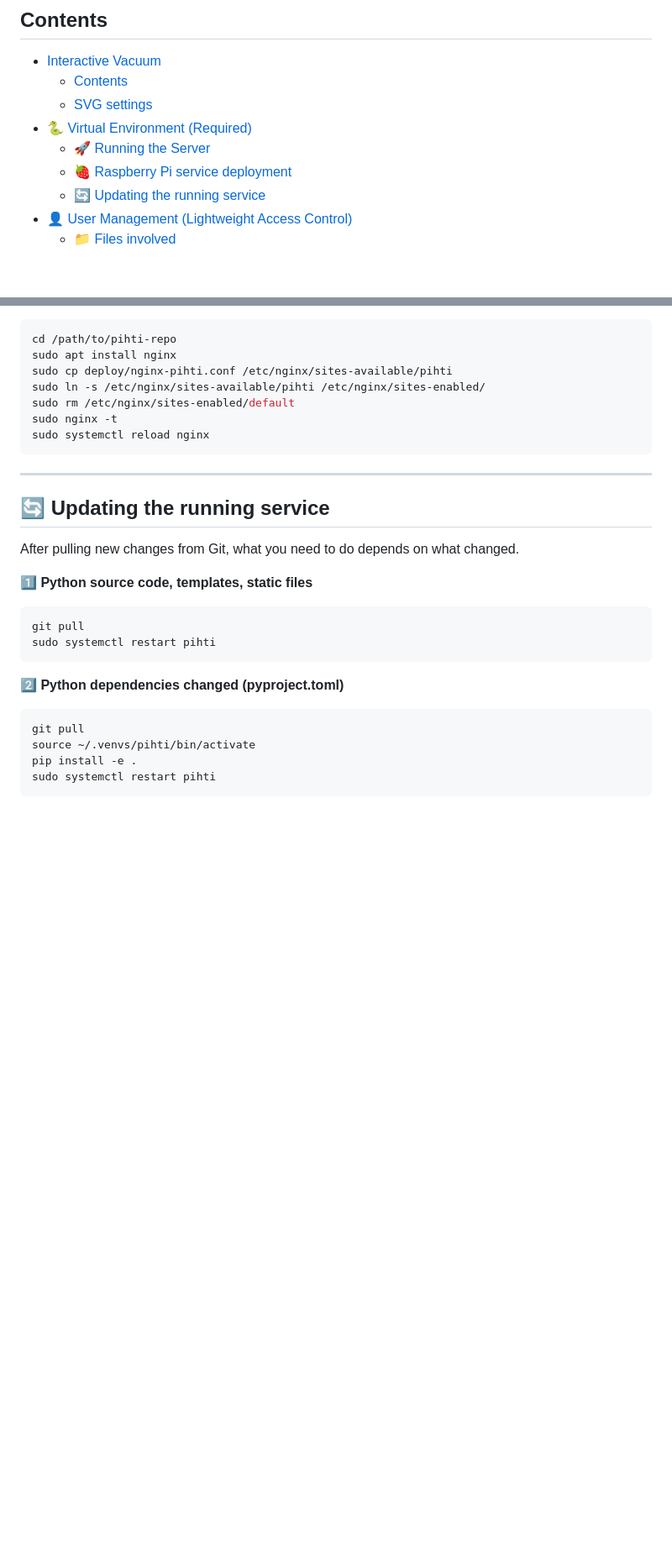
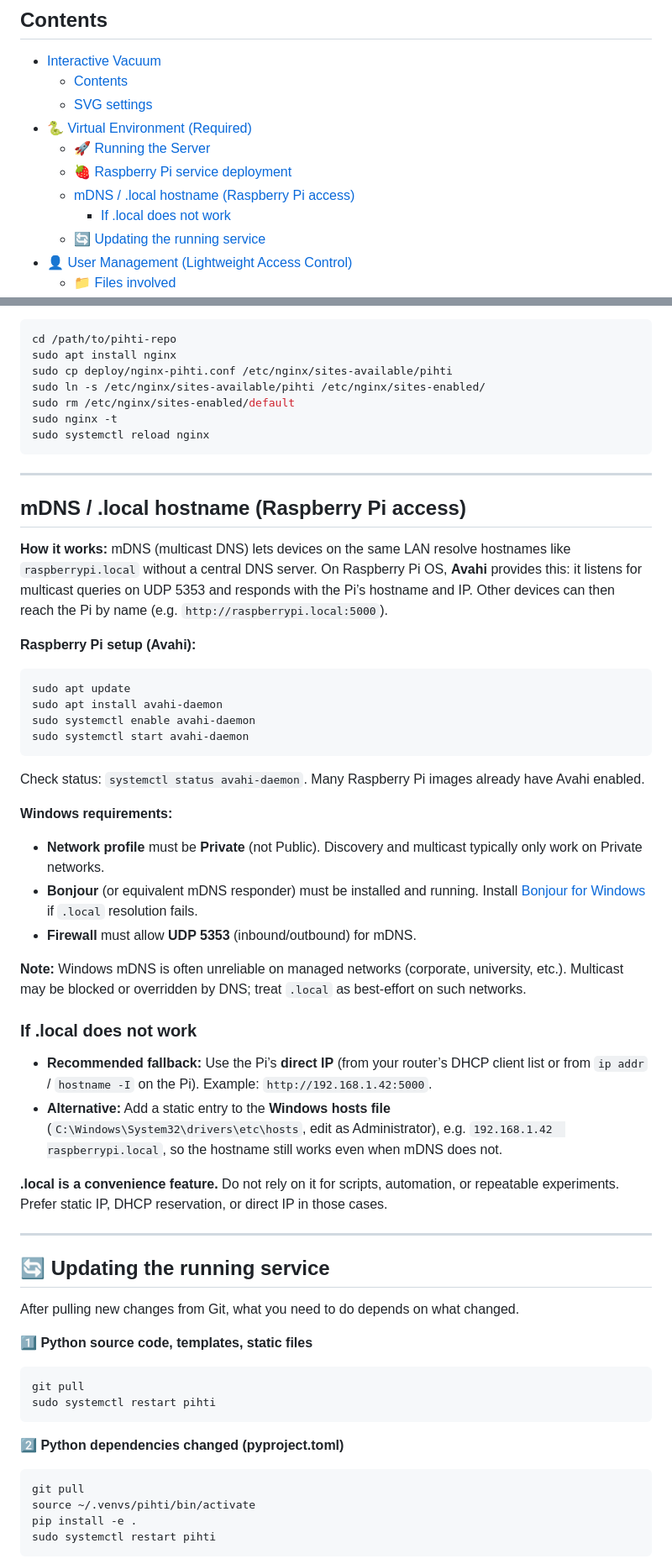
Before and after one commit to queezz/pihtivacuum, a Markdown page: README.md, 2 parts joined by grey strips. Shown at 84% size. GitHub-like rendering; blank space fills up the shorter version.

Commit message:
chore[README]

````diff
--- a/README.md
+++ b/README.md
@@ -9,6 +9,8 @@ Interactive vacuum diagram for PIHTI
 - [🐍 Virtual Environment (Required)](#-virtual-environment-required)
   - [🚀 Running the Server](#-running-the-server)
   - [ 🍓 Raspberry Pi service deployment](#--raspberry-pi-service-deployment)
+  - [mDNS / .local hostname (Raspberry Pi access)](#mdns-local-hostname-raspberry-pi-access)
+    - [If .local does not work](#if-local-does-not-work)
   - [🔄 Updating the running service](#-updating-the-running-service)
 - [👤 User Management (Lightweight Access Control)](#-user-management-lightweight-access-control)
   - [📁 Files involved](#-files-involved)
@@ -180,6 +182,38 @@ sudo rm /etc/nginx/sites-enabled/default
 sudo nginx -t
 sudo systemctl reload nginx
 ```
+
+---
+
+## <a id="mdns-local-hostname-raspberry-pi-access"></a>mDNS / .local hostname (Raspberry Pi access)
+
+**How it works:** mDNS (multicast DNS) lets devices on the same LAN resolve hostnames like `raspberrypi.local` without a central DNS server. On Raspberry Pi OS, **Avahi** provides this: it listens for multicast queries on UDP 5353 and responds with the Pi’s hostname and IP. Other devices can then reach the Pi by name (e.g. `http://raspberrypi.local:5000`).
+
+**Raspberry Pi setup (Avahi):**
+
+```bash
+sudo apt update
+sudo apt install avahi-daemon
+sudo systemctl enable avahi-daemon
+sudo systemctl start avahi-daemon
+```
+
+Check status: `systemctl status avahi-daemon`. Many Raspberry Pi images already have Avahi enabled.
+
+**Windows requirements:**
+
+- **Network profile** must be **Private** (not Public). Discovery and multicast typically only work on Private networks.
+- **Bonjour** (or equivalent mDNS responder) must be installed and running. Install [Bonjour for Windows](https://support.apple.com/kb/DL999) if `.local` resolution fails.
+- **Firewall** must allow **UDP 5353** (inbound/outbound) for mDNS.
+
+**Note:** Windows mDNS is often unreliable on managed networks (corporate, university, etc.). Multicast may be blocked or overridden by DNS; treat `.local` as best-effort on such networks.
+
+### <a id="if-local-does-not-work"></a>If .local does not work
+
+- **Recommended fallback:** Use the Pi’s **direct IP** (from your router’s DHCP client list or from `ip addr` / `hostname -I` on the Pi). Example: `http://192.168.1.42:5000`.
+- **Alternative:** Add a static entry to the **Windows hosts file** (`C:\Windows\System32\drivers\etc\hosts`, edit as Administrator), e.g. `192.168.1.42  raspberrypi.local`, so the hostname still works even when mDNS does not.
+
+**.local is a convenience feature.** Do not rely on it for scripts, automation, or repeatable experiments. Prefer static IP, DHCP reservation, or direct IP in those cases.
 
 ---
 
````
